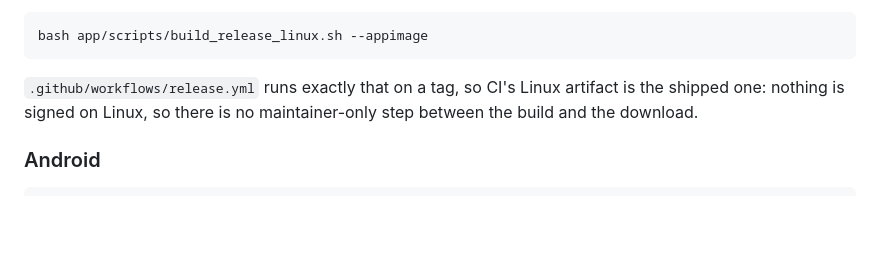
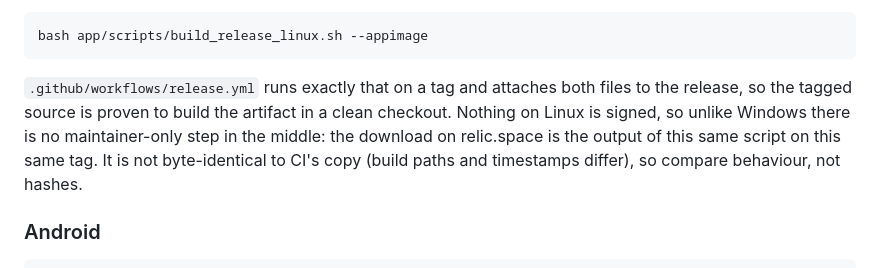
Before and after one commit to RelicSync/relic, a Markdown page: BUILD.md, the part around the change. Drawn GitHub-style; blank space fills up the shorter version.

Commit message:
docs: do not claim the download is CI's exact bytes
The tagged CI run and my local run produce artifacts that differ by ~31KB
(build paths, timestamps, appimagetool version), so "CI's artifact is the
shipped one" was too strong. What the tag actually proves is that the source
builds; the published download is the same script on the same tag, run here.

Co-Authored-By: Claude Opus 5 <noreply@anthropic.com>

````diff
--- a/BUILD.md
+++ b/BUILD.md
@@ -85,9 +85,12 @@ CLI beside the app:
 bash app/scripts/build_release_linux.sh --appimage
 ```
 
-`.github/workflows/release.yml` runs exactly that on a tag, so CI's Linux
-artifact is the shipped one: nothing is signed on Linux, so there is no
-maintainer-only step between the build and the download.
+`.github/workflows/release.yml` runs exactly that on a tag and attaches both
+files to the release, so the tagged source is proven to build the artifact in a
+clean checkout. Nothing on Linux is signed, so unlike Windows there is no
+maintainer-only step in the middle: the download on relic.space is the output
+of this same script on this same tag. It is not byte-identical to CI's copy
+(build paths and timestamps differ), so compare behaviour, not hashes.
 
 ### Android
 
````
